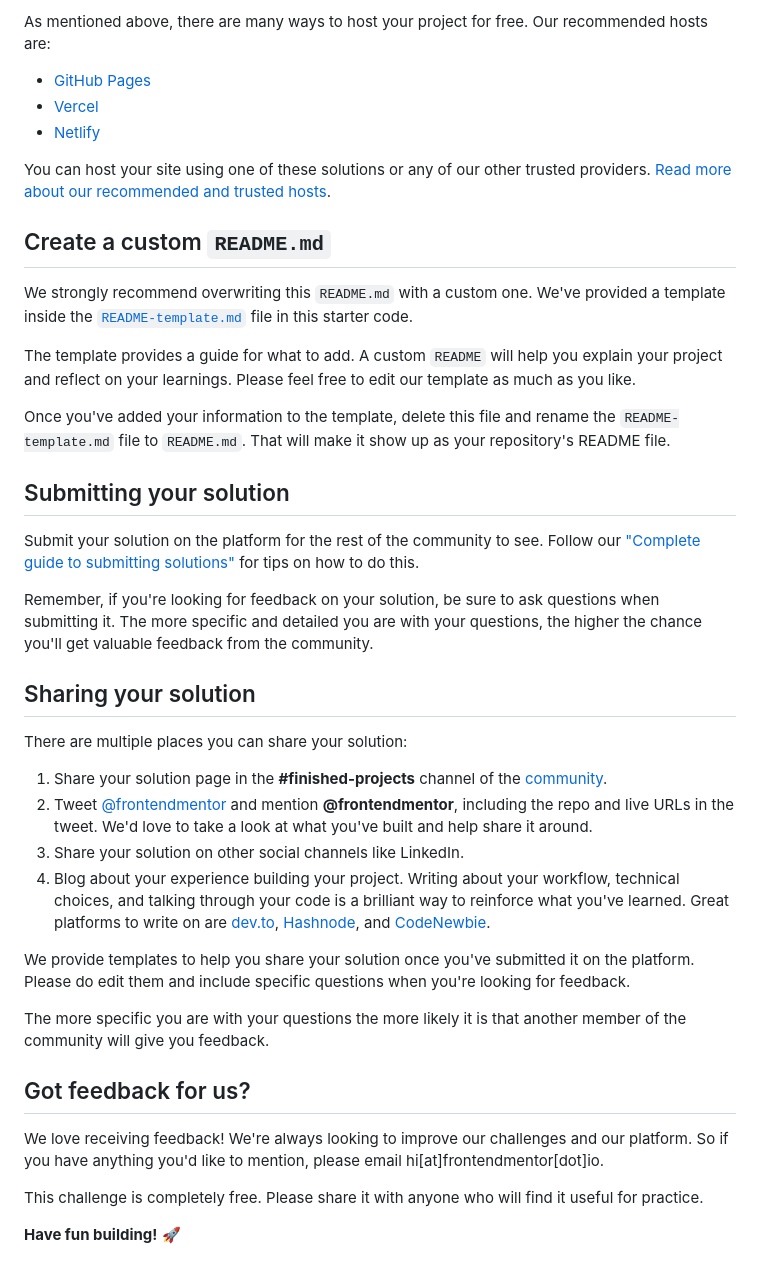
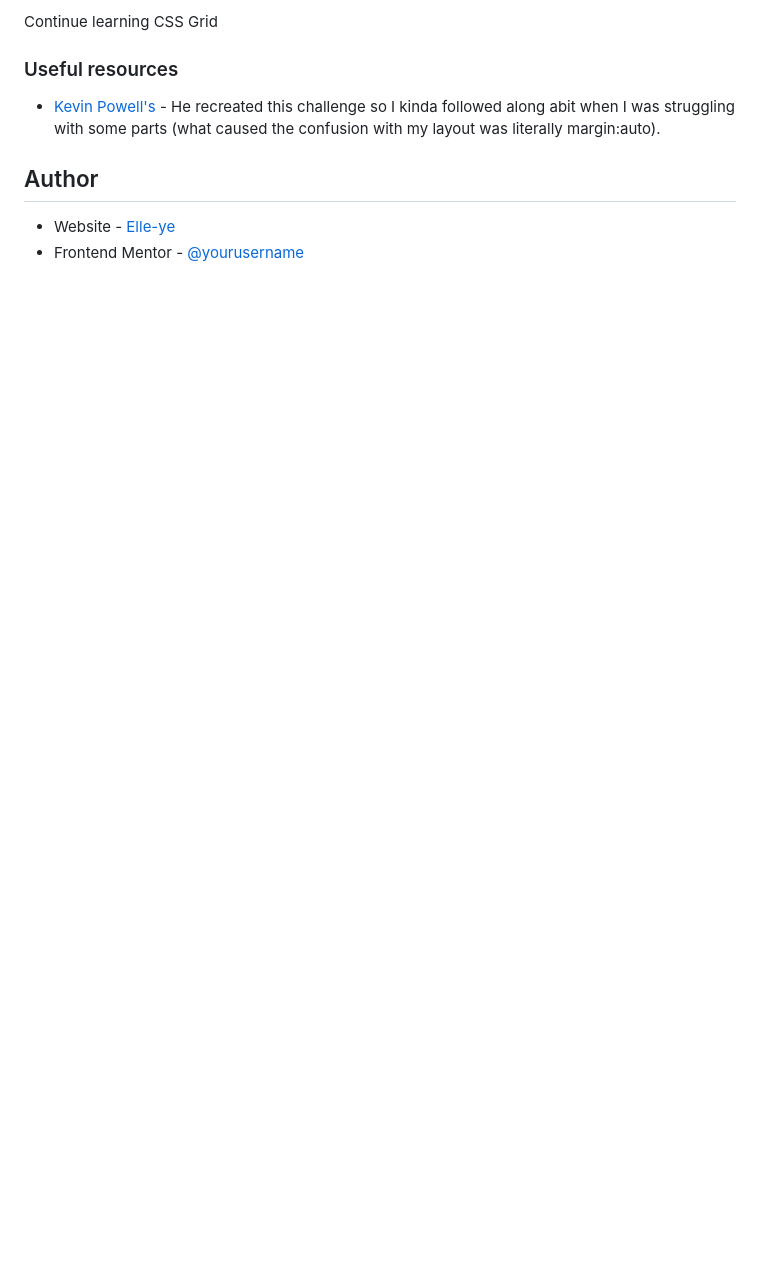
Before and after one commit to Elle-ye/Testimonial-Grid-Section, a Markdown page: README.md, the part around the change printed below. GitHub-like rendering; blank space fills up the shorter version.

```diff
--- a/README.md
+++ b/README.md
@@ -49,43 +52,11 @@ Feel free to use any workflow that you feel comfortable with. Below is a suggest
 
-As mentioned above, there are many ways to host your project for free. Our recommended hosts are:
+Continue learning CSS Grid
 
-- [GitHub Pages](https://pages.github.com/)
-- [Vercel](https://vercel.com/)
-- [Netlify](https://www.netlify.com/)
+### Useful resources
 
-You can host your site using one of these solutions or any of our other trusted providers. [Read more about our recommended and trusted hosts](https://medium.com/frontend-mentor/frontend-mentor-trusted-hosting-providers-bf000dfebe).
+- [Kevin Powell's](https://www.youtube.com/watch?v=rg7Fvvl3taU) - He recreated this challenge so I kinda followed along abit when I was struggling with some parts (what caused the confusion with my layout was literally margin:auto).
 
-## Create a custom `README.md`
+## Author
 
-We strongly recommend overwriting this `README.md` with a custom one. We've provided a template inside the [`README-template.md`](./README-template.md) file in this starter code.
-
-The template provides a guide for what to add. A custom `README` will help you explain your project and reflect on your learnings. Please feel free to edit our template as much as you like.
-
-Once you've added your information to the template, delete this file and rename the `README-template.md` file to `README.md`. That will make it show up as your repository's README file.
-
-## Submitting your solution
-
-Submit your solution on the platform for the rest of the community to see. Follow our ["Complete guide to submitting solutions"](https://medium.com/frontend-mentor/a-complete-guide-to-submitting-solutions-on-frontend-mentor-ac6384162248) for tips on how to do this.
-
-Remember, if you're looking for feedback on your solution, be sure to ask questions when submitting it. The more specific and detailed you are with your questions, the higher the chance you'll get valuable feedback from the community.
-
-## Sharing your solution
-
-There are multiple places you can share your solution:
-
-1. Share your solution page in the **#finished-projects** channel of the [community](https://www.frontendmentor.io/community).
-2. Tweet [@frontendmentor](https://twitter.com/frontendmentor) and mention **@frontendmentor**, including the repo and live URLs in the tweet. We'd love to take a look at what you've built and help share it around.
-3. Share your solution on other social channels like LinkedIn.
-4. Blog about your experience building your project. Writing about your workflow, technical choices, and talking through your code is a brilliant way to reinforce what you've learned. Great platforms to write on are [dev.to](https://dev.to/), [Hashnode](https://hashnode.com/), and [CodeNewbie](https://community.codenewbie.org/).
-
-We provide templates to help you share your solution once you've submitted it on the platform. Please do edit them and include specific questions when you're looking for feedback.
-
-The more specific you are with your questions the more likely it is that another member of the community will give you feedback.
-
-## Got feedback for us?
-
-We love receiving feedback! We're always looking to improve our challenges and our platform. So if you have anything you'd like to mention, please email hi[at]frontendmentor[dot]io.
-
-This challenge is completely free. Please share it with anyone who will find it useful for practice.
-
-**Have fun building!** 🚀
+- Website - [Elle-ye](https://github.com/Elle-ye)
+- Frontend Mentor - [@yourusername](https://www.frontendmentor.io/profile/Elle-ye)
```
Also changed, not shown: other parts of README.md (+31 -28 lines), README-template.md (deleted, +0 -110 lines), Screenshot.png (added), 3 other files.
